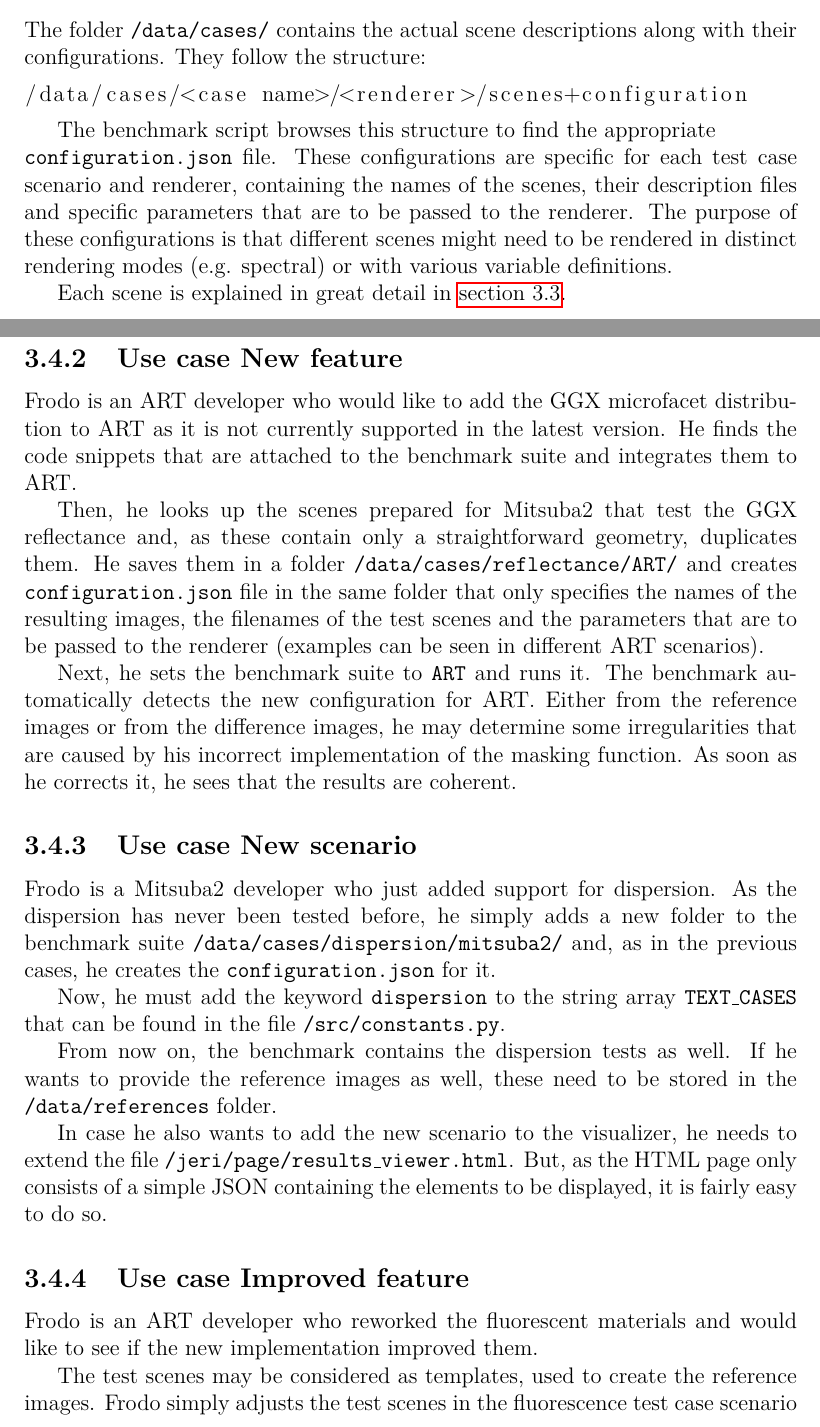
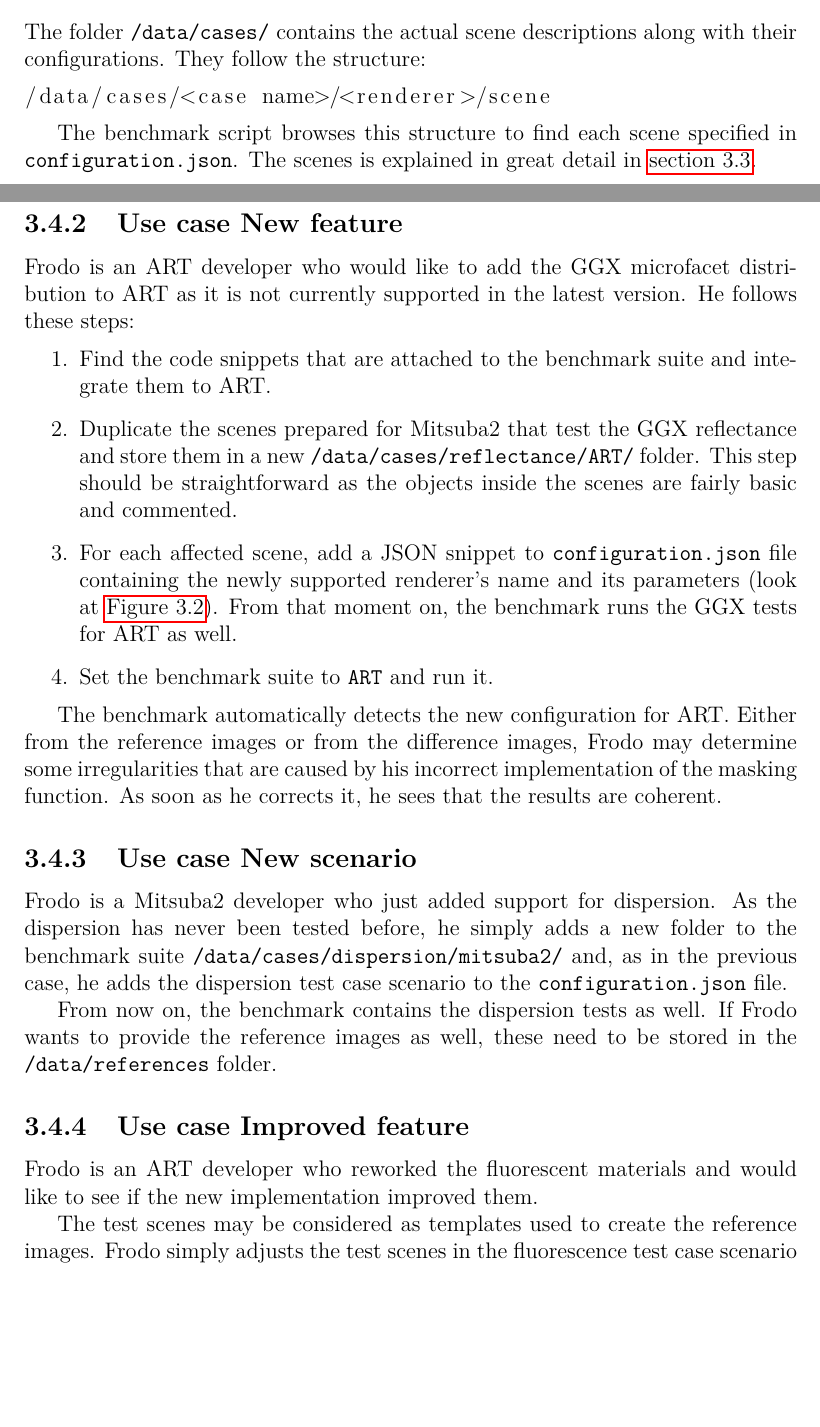
Before and after one commit to marcel1hruska/render_benchmark_thesis, a LaTeX thesis (thesis.tex, which reads benchmark.tex): two parts of pages 37 and 54 of 66 before the commit and two parts of pages 40 and 55 of 67 after it, joined at a grey line, cut so that both start at the same text, the shorter picture padded with empty space. Compiled offline with pdfLaTeX.

Commit message:
adjusted the thesis to the reworked benchmark

```diff
--- a/benchmark.tex
+++ b/benchmark.tex
@@ -46,12 +54,10 @@ The choice for Python3 is therefore obvious --- it is a modern, fast, well-known
 The folder \texttt{/data/cases/} contains the actual scene descriptions along with their configurations. They follow the structure:
 
 \begin{lstlisting}
-/data/cases/<case name>/<renderer>/scenes+configuration
+/data/cases/<case name>/<renderer>/scene
 \end{lstlisting}
 
-The benchmark script browses this structure to find the appropriate\\ \texttt{configuration.json} file. These configurations are specific for each test case scenario and renderer, containing the names of the scenes, their description files and specific parameters that are to be passed to the renderer. The purpose of these configurations is that different scenes might need to be rendered in distinct rendering modes (e.g. spectral) or with various variable definitions.
-
-Each scene is explained in great detail in \autoref{sec:scenes}.
+The benchmark script browses this structure to find each scene specified in \texttt{configuration.json}. The scenes is explained in great detail in \autoref{sec:scenes}.
 
 \subsection{Common data}
 
@@ -340,27 +346,28 @@ Frodo is a mitsuba2 developer who recently changed the sampling strategies of th
 
 \subsection{Use case New feature}
 \label{sec:frodo}
-Frodo is an ART developer who would like to add the GGX microfacet distribution to ART as it is not currently supported in the latest version. He finds the code snippets that are attached to the benchmark suite and integrates them to ART.
+Frodo is an ART developer who would like to add the GGX microfacet distribution to ART as it is not currently supported in the latest version. He follows these steps:
 
-Then, he looks up the scenes prepared for Mitsuba2 that test the GGX reflectance and, as these contain only a straightforward geometry,  duplicates them. He saves them in a folder \texttt{/data/cases/reflectance/ART/} and creates \texttt{configuration.json} file in the same folder that only specifies the names of the resulting images, the filenames of the test scenes and the parameters that are to be passed to the renderer (examples can be seen in different ART scenarios).
+\begin{enumerate}
+	\item Find the code snippets that are attached to the benchmark suite and integrate them to ART.
+	\item Duplicate the scenes prepared for Mitsuba2 that test the GGX reflectance and store them in a new \texttt{/data/cases/reflectance/ART/} folder. This step should be straightforward as the objects inside the scenes are fairly basic and commented.
+	\item For each affected scene, add a JSON snippet to \texttt{configuration.json} file containing the newly supported renderer's name and its parameters (look at \autoref{fig:config}). From that moment on, the benchmark runs the GGX tests for ART as well.
+	\item Set the benchmark suite to \texttt{ART} and run it.
+\end{enumerate}
 
-Next, he sets the benchmark suite to \texttt{ART} and runs it. The benchmark automatically detects the new configuration for ART. Either from the reference images or from the difference images, he may determine some irregularities that are caused by his incorrect implementation of the masking function. As soon as he corrects it, he sees that the results are coherent.
+The benchmark automatically detects the new configuration for ART. Either from the reference images or from the difference images, Frodo may determine some irregularities that are caused by his incorrect implementation of the masking function. As soon as he corrects it, he sees that the results are coherent.
 
 \subsection{Use case New scenario}
 
-Frodo is a Mitsuba2 developer who just added support for dispersion. As the dispersion has never been tested before, he simply adds a new folder to the benchmark suite \texttt{/data/cases/dispersion/mitsuba2/} and, as in the previous cases, he creates the \texttt{configuration.json} for it.
+Frodo is a Mitsuba2 developer who just added support for dispersion. As the dispersion has never been tested before, he simply adds a new folder to the benchmark suite \texttt{/data/cases/dispersion/mitsuba2/} and, as in the previous case, he adds the dispersion test case scenario to the \texttt{configuration.json} file.
 
-Now, he must add the keyword \texttt{dispersion} to the string array \texttt{TEXT\_CASES} that can be found in the file \texttt{/src/constants.py}.
-
-From now on, the benchmark contains the dispersion tests as well. If he wants to provide the reference images as well, these need to be stored in the \texttt{/data/references} folder.
-
-In case he also wants to add the new scenario to the visualizer, he needs to extend the file \texttt{/jeri/page/results\_viewer.html}. But, as the HTML page only consists of a simple JSON containing the elements to be displayed, it is fairly easy to do so.
+From now on, the benchmark contains the dispersion tests as well. If Frodo wants to provide the reference images as well, these need to be stored in the \texttt{/data/references} folder.
 
 \subsection{Use case Improved feature}
 
 Frodo is an ART developer who reworked the fluorescent materials and would like to see if the new implementation improved them.
 
-The test scenes may be considered as templates, used to create the reference images. Frodo simply adjusts the test scenes in the fluorescence test case scenario to his needs. If he finds out that the results indeed improved, he may replace the existing reference images for the better, adjusted ones.
+The test scenes may be considered as templates used to create the reference images. Frodo simply adjusts the test scenes in the fluorescence test case scenario to his needs. If he finds out that the results indeed improved, he may replace the existing reference images for the better, adjusted ones.
 
 \subsection{Use case New renderer}
 
```
Also changed, not shown: img/config.png (added), img/framework.pdf, benchmark.tex (29 more changed lines), 1 other file.
